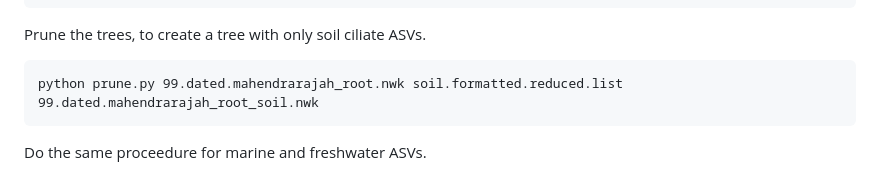
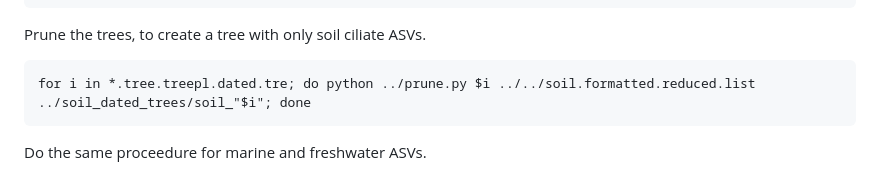
Before and after one commit to Ingridsaeters/Ciliate-niche-evolution, a Markdown page: 01_dating/README.md, the part around the change. GitHub-like rendering.

````diff
--- a/01_dating/README.md
+++ b/01_dating/README.md
@@ -169,6 +169,6 @@ cat soil.formatted.list | sed -E 's/(.*)_samples=(.*)_size=(.*)_tax=(.*)/\1_samp
 
 Prune the trees, to create a tree with only soil ciliate ASVs.
 ```
-python prune.py 99.dated.mahendrarajah_root.nwk soil.formatted.reduced.list 99.dated.mahendrarajah_root_soil.nwk
+for i in *.tree.treepl.dated.tre; do python ../prune.py $i ../../soil.formatted.reduced.list ../soil_dated_trees/soil_"$i"; done
 ```
 Do the same proceedure for marine and freshwater ASVs.
````
